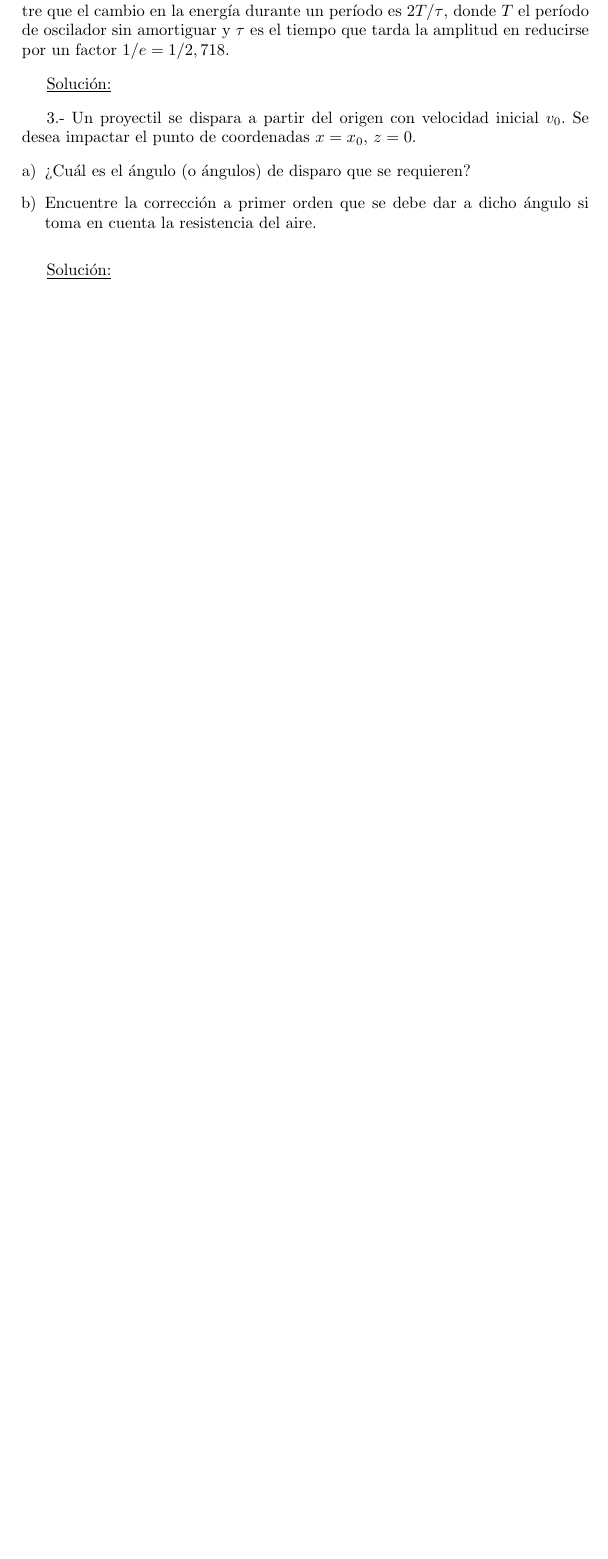
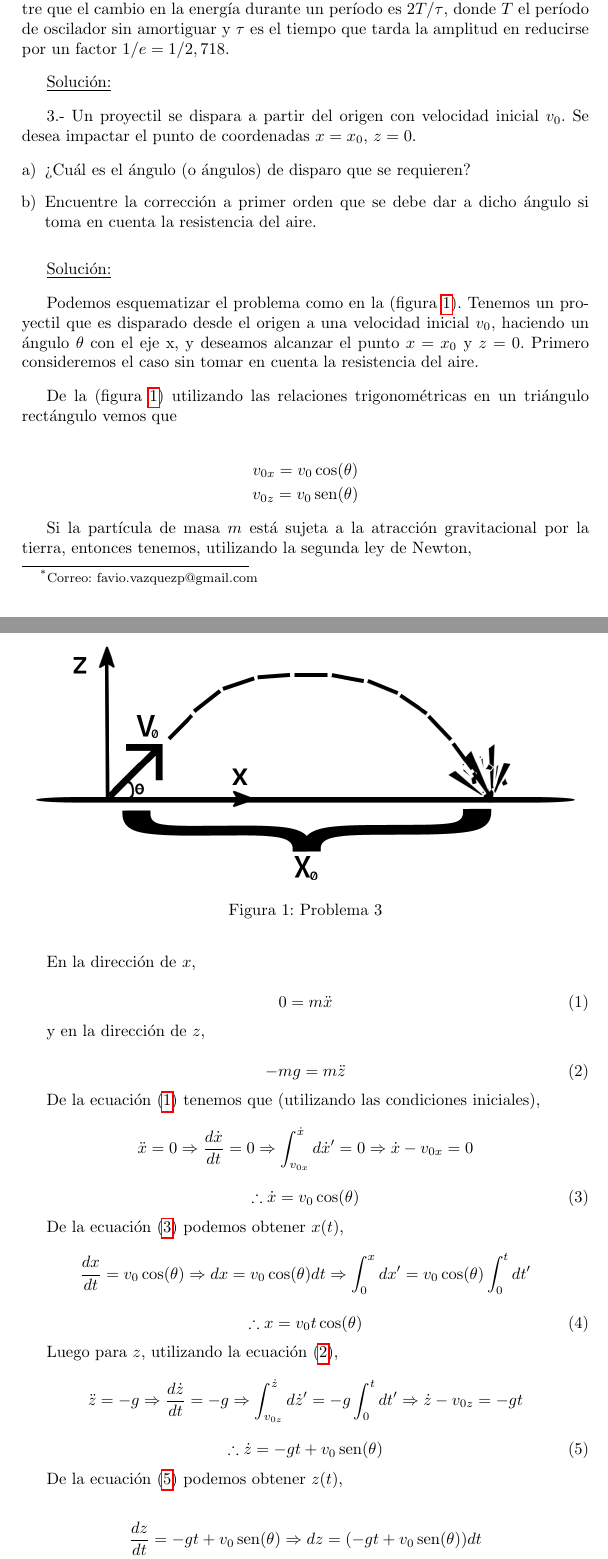
Before and after one commit to PertevniyalLisesiRobotKulubu/MecanicaClasica-PCF, a LaTeX problem sheet (Tarea1/Tarea1.tex): part of page 1 of 3 before the commit and two parts of pages 1 and 2 of 5 after it, the two joined at a grey line, cut so that both start at the same text, the shorter picture padded with empty space. Compiled offline with pdfLaTeX.

Commit message:
- Added part a) of problem 3

```diff
--- a/Tarea1/Tarea1.tex
+++ b/Tarea1/Tarea1.tex
@@ -3,6 +3,10 @@
 \usepackage[spanish]{babel}
 \usepackage[affil-it]{authblk}
 \usepackage{enumerate}
+\usepackage{graphicx}
+\usepackage{hyperref}
+\usepackage{amsmath}
+\usepackage{amssymb}
 
 
 
@@ -68,3 +72,91 @@ Se desea impactar el punto de coordenadas $x=x_{0}$, $z=0$.
 \vspace{.3cm}
 
 \underline{Solución:}
+
+\vspace{.3cm}
+
+Podemos esquematizar el problema como en la (figura \ref{fig:problema3}).
+Tenemos un proyectil que es disparado desde el origen a una velocidad
+inicial $v_0$, haciendo un ángulo $\theta$ con el eje x, y deseamos
+alcanzar el punto $x=x_0$ y $z=0$. Primero consideremos el caso sin
+tomar en cuenta la resistencia del aire.
+
+\begin{figure}[ht]
+ \centering
+\includegraphics[scale=0.3]{problema3fig1}
+\caption{Problema 3}
+\label{fig:problema3}
+\end{figure}
+
+\vspace{.3cm}
+
+De la (figura \ref{fig:problema3}) utilizando las relaciones trigonométricas en un
+triángulo rectángulo vemos que
+
+\begin{gather*}
+v_{0x} = v_0\cos(\theta) \\
+v_{0z} = v_0\sen(\theta)
+\end{gather*}
+
+
+Si la partícula de masa $m$ está sujeta a la atracción gravitacional
+por la tierra, entonces tenemos, utilizando la segunda ley de Newton,
+
+\vspace{.3cm}
+
+En la dirección de $x$,
+
+\begin{equation}
+ 0 = m \ddot{x}
+ \label{ec:1}
+\end{equation}
+
+y en la dirección de $z$,
+
+\begin{equation}
+ - mg = m \ddot{z}
+  \label{ec:2}
+\end{equation}
+
+De la ecuación (\ref{ec:1}) tenemos que (utilizando las condiciones iniciales),
+
+\begin{equation*}
+ \ddot{x} = 0 \Rightarrow \frac{d\dot{x}}{dt} = 0 \Rightarrow
+ \int_{v_{0x}}^{\dot{x}}d\dot{x}' = 0 \Rightarrow \dot{x} - v_{0x} = 0
+ \end{equation*}
+
+\begin{equation}
+ \therefore \dot{x} = v_0 \cos(\theta)
+ \label{eq:3}
+\end{equation}
+
+De la ecuación (\ref{eq:3}) podemos obtener $x(t)$,
+
+\begin{equation*}
+ \frac{dx}{dt} = v_0 \cos(\theta) \Rightarrow dx = v_0 \cos(\theta) dt \Rightarrow
+ \int_0^x dx' = v_0 \cos(\theta) \int_0^t dt'
+\end{equation*}
+
+\begin{equation}
+ \therefore x = v_0 t \cos(\theta)
+ \label{eq:4}
+\end{equation}
+
+Luego para $z$, utilizando la ecuación (\ref{ec:2}),
+
+\begin{equation*}
+ \ddot{z} = -g \Rightarrow \frac{d\dot{z}}{dt} = -g \Rightarrow
+ \int_{v_{0z}}^{\dot{z}}d\dot{z}' = -g \int_0^t dt' \Rightarrow \dot{z} - v_{0z} = -gt
+ \end{equation*}
+
+\begin{equation}
+ \therefore \dot{z} = -gt + v_0 \sen(\theta)
+ \label{eq:5}
+\end{equation}
+
+De la ecuación (\ref{eq:5}) podemos obtener $z(t)$,
+
+\begin{gather*}
+ \frac{dz}{dt} = -gt + v_0 \sen(\theta) \Rightarrow dz = (-gt + v_0 \sen(\theta)) dt \\ \Rightarrow
+ \int_0^z dz' = -g\int_0^t t' dt' + v_0 \cos(\theta) \int_0^t t'dt'
+\end{gather*}
```
Also changed, not shown: Tarea1/problema3fig1.png (added), Tarea1/Tarea1.tex (77 more changed lines).
